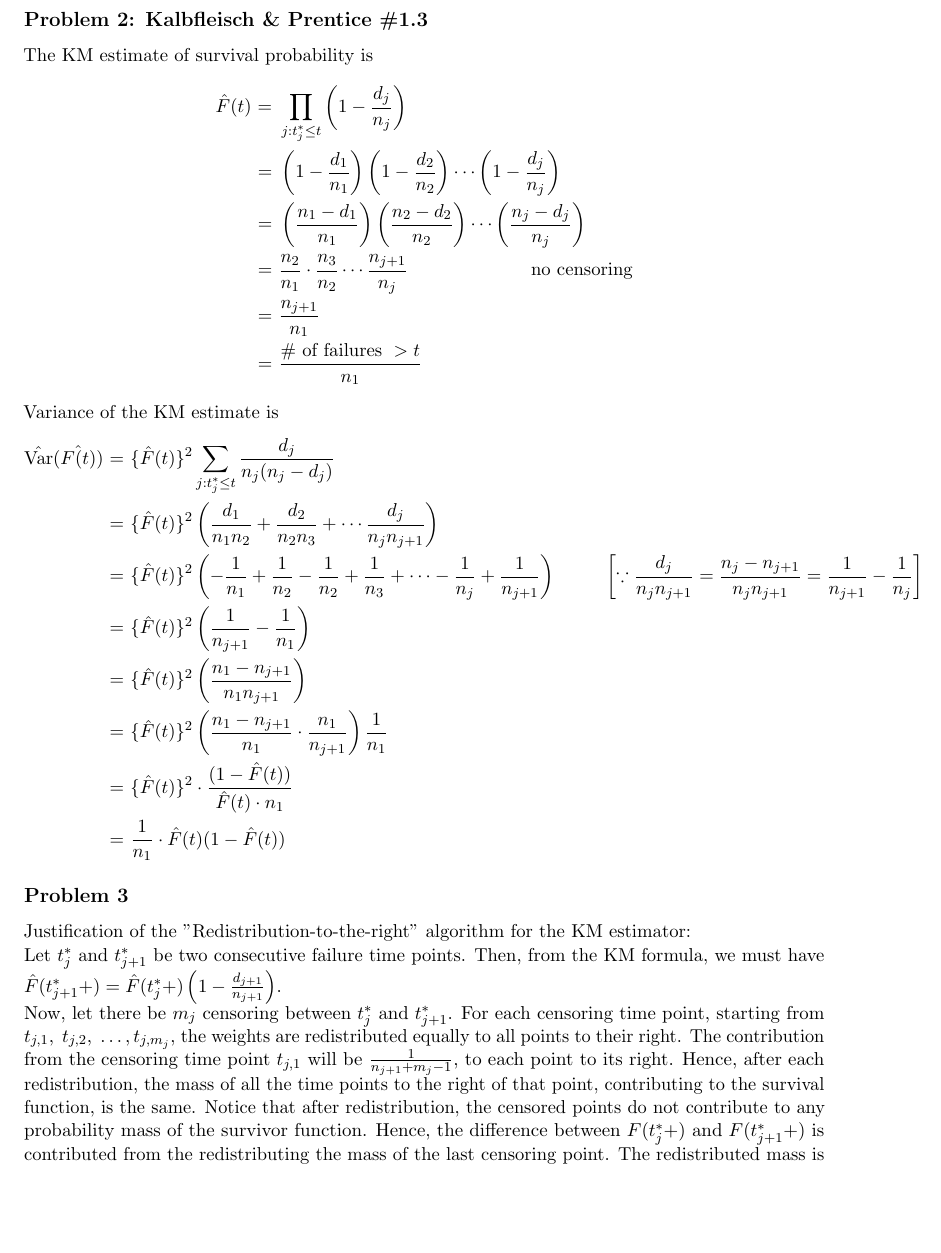
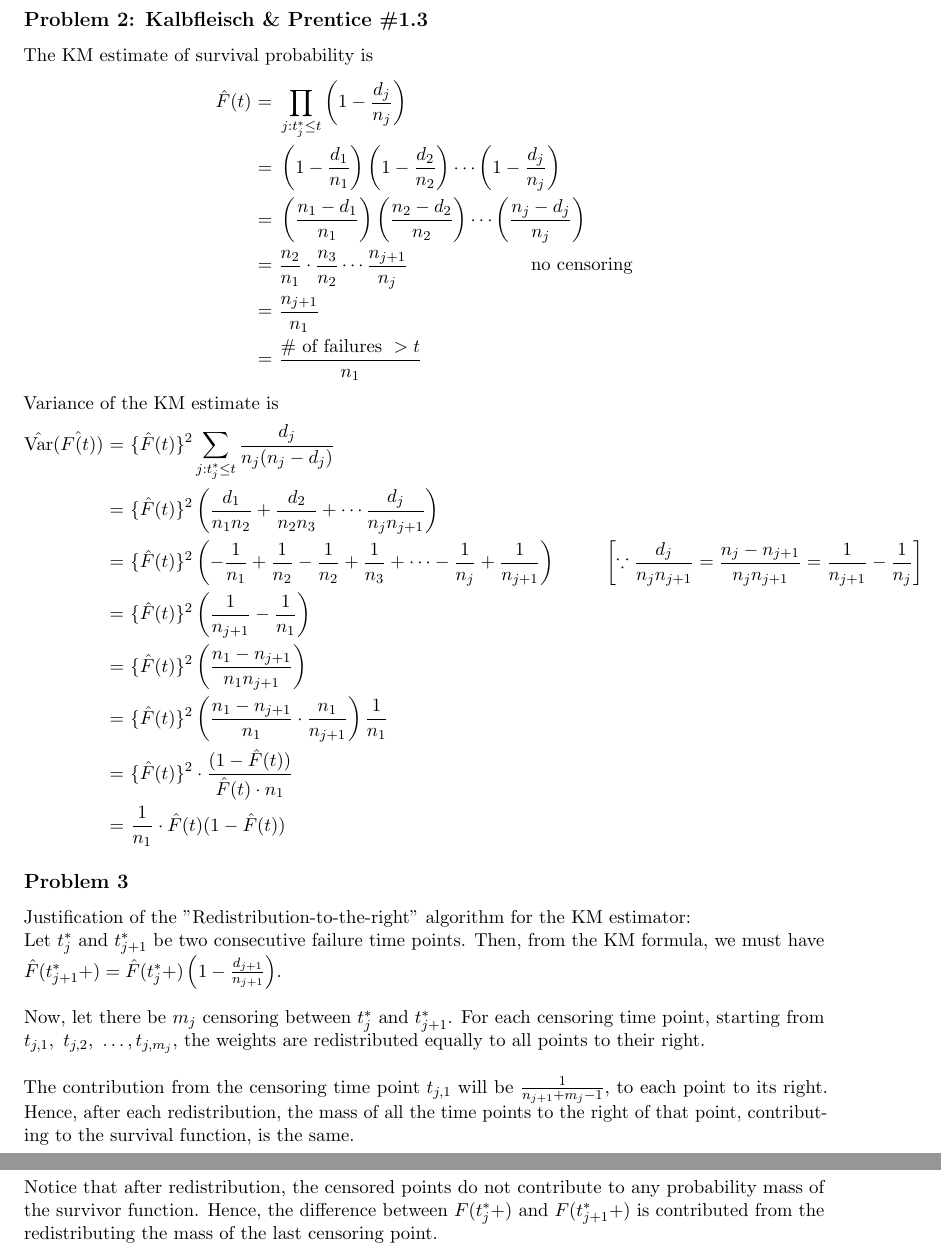
Before and after one commit to snandi/TexScripts, a LaTeX document (Stat741_HW02_SNandi.tex): part of page 2 of 5 before the commit and two parts of pages 2 and 3 of 5 after it, the two joined at a grey line, cut so that both start at the same text, the shorter picture padded with empty space. Compiled offline with pdfLaTeX.

Commit message:
Added final version of 741, HW 2

```diff
--- a/Stat741_HW02_SNandi.tex
+++ b/Stat741_HW02_SNandi.tex
@@ -164,7 +164,18 @@ Variance of the KM estimate is
 \noindent
 Justification of the "Redistribution-to-the-right" algorithm for the KM estimator:\\
 Let $t_j^*$ and $t_{j+1}^*$ be two consecutive failure time points. Then, from the KM formula, we must have $\hat{F}(t^*_{j+1}+) = \hat{F}(t^*_{j}+)\left(1 - \frac{d_{j+1}}{n_{j+1}}\right)$. \\
-Now, let there be $m_j$ censoring between $t^*_j$ and $t^*_{j+1}$. For each censoring time point, starting from $t_{j,1},\ t_{j,2},\ \dots, t_{j,m_j}$, the weights are redistributed equally to all points to their right. The contribution from the censoring time point $t_{j,1}$ will be $\frac{1}{n_{j+1} + m_j - 1}$, to each point to its right. Hence, after each redistribution, the mass of all the time points to the right of that point, contributing to the survival function, is the same. Notice that after redistribution, the censored points do not contribute to any probability mass of the survivor function. Hence, the difference between $F(t^*_j +)$ and $F(t^*_{j+1} +)$ is contributed from the redistributing the mass of the last censoring point. The redistributed mass is $\frac{F(t^*_{j} +)}{n_{j+1}}\cdot d_{j+1}$, because there are $n_{j+1}$ points to the right of the last censoring point between $t^*_j$ and $t^*_{j+1}$.
+
+\noindent
+Now, let there be $m_j$ censoring between $t^*_j$ and $t^*_{j+1}$. For each censoring time point, starting from $t_{j,1},\ t_{j,2},\ \dots, t_{j,m_j}$, the weights are redistributed equally to all points to their right. \\
+
+\noindent
+The contribution from the censoring time point $t_{j,1}$ will be $\frac{1}{n_{j+1} + m_j - 1}$, to each point to its right. Hence, after each redistribution, the mass of all the time points to the right of that point, contributing to the survival function, is the same. \\
+
+\noindent
+Notice that after redistribution, the censored points do not contribute to any probability mass of the survivor function. Hence, the difference between $F(t^*_j +)$ and $F(t^*_{j+1} +)$ is contributed from the redistributing the mass of the last censoring point. \\
+
+\noindent
+The redistributed mass is $\frac{F(t^*_{j} +)}{n_{j+1}}\cdot d_{j+1}$, because there are $n_{j+1}$ points to the right of the last censoring point between $t^*_j$ and $t^*_{j+1}$.
 \begin{align*}
 \hat{F}(t^*_{j+1}+)\ &{=}\ \hat{F}(t^*_{j}+) - \frac{F(t^*_{j} +)}{n_{j+1}}\cdot d_{j+1}  \\
 \ &{=}\ \hat{F}(t^*_{j}+)\left(1 - \frac{d_{j+1}}{n_{j+1}}\right)
```
